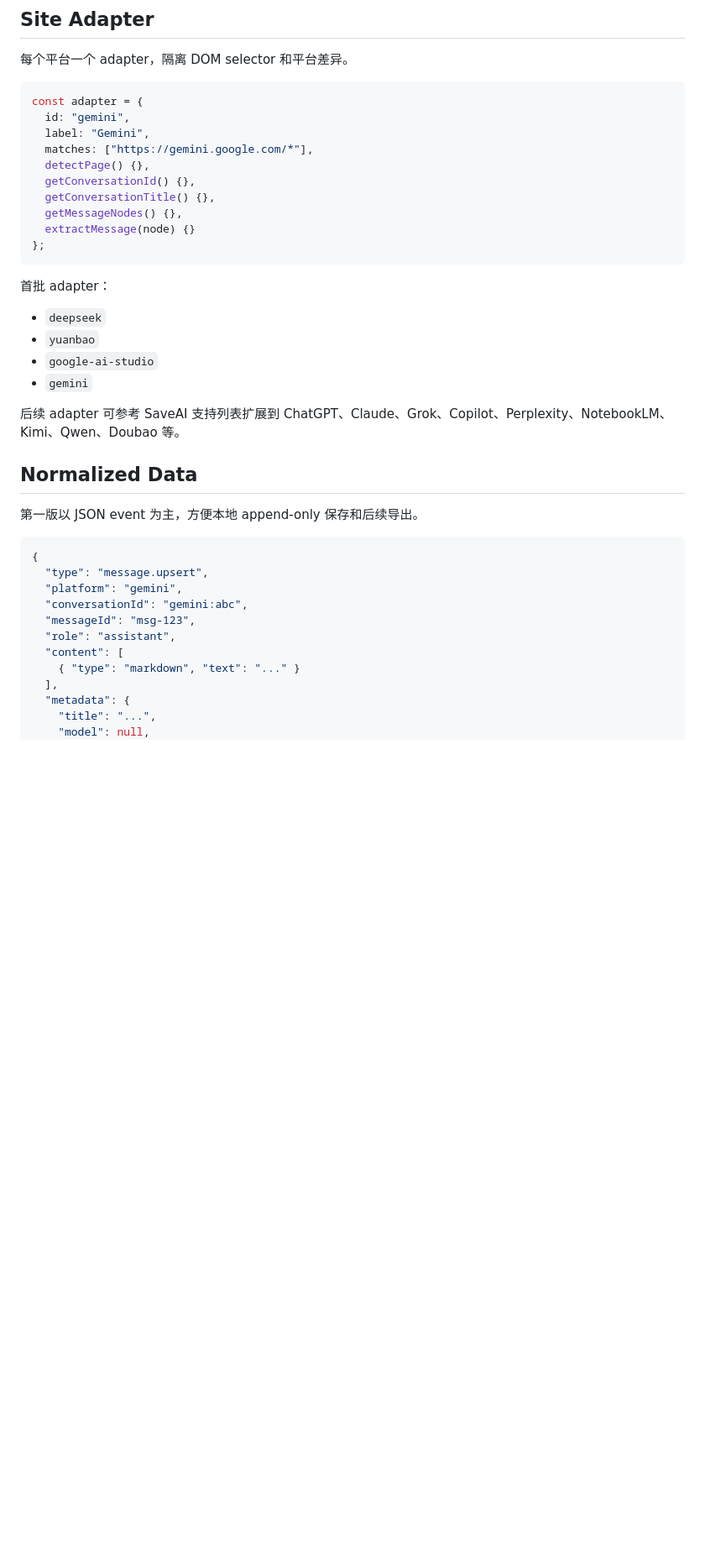
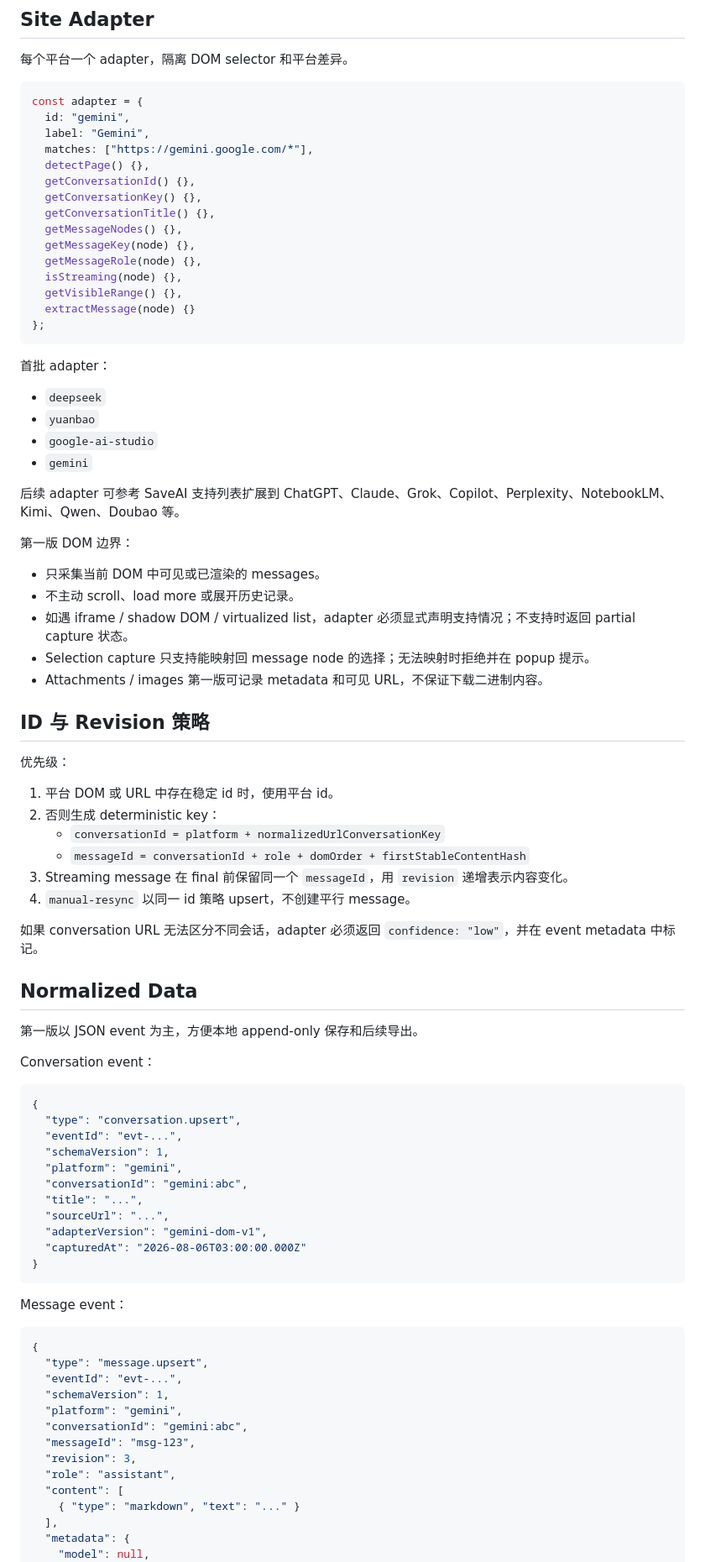
Before and after one commit to linyh1993/my-chrome-extions, a Markdown page: ai-chat-archive/docs/architecture-discussion.md, the part around one of its changes. Shown at 84% size. Drawn GitHub-style; blank space fills up the shorter version.

Commit message:
Harden ai chat archive architecture

````diff
--- a/ai-chat-archive/docs/architecture-discussion.md
+++ b/ai-chat-archive/docs/architecture-discussion.md
@@ -69,8 +94,13 @@ const adapter = {
   matches: ["https://gemini.google.com/*"],
   detectPage() {},
   getConversationId() {},
+  getConversationKey() {},
   getConversationTitle() {},
   getMessageNodes() {},
+  getMessageKey(node) {},
+  getMessageRole(node) {},
+  isStreaming(node) {},
+  getVisibleRange() {},
   extractMessage(node) {}
 };
 ```
@@ -84,21 +114,62 @@ const adapter = {
 
 后续 adapter 可参考 SaveAI 支持列表扩展到 ChatGPT、Claude、Grok、Copilot、Perplexity、NotebookLM、Kimi、Qwen、Doubao 等。
 
+第一版 DOM 边界：
+
+- 只采集当前 DOM 中可见或已渲染的 messages。
+- 不主动 scroll、load more 或展开历史记录。
+- 如遇 iframe / shadow DOM / virtualized list，adapter 必须显式声明支持情况；不支持时返回 partial capture 状态。
+- Selection capture 只支持能映射回 message node 的选择；无法映射时拒绝并在 popup 提示。
+- Attachments / images 第一版可记录 metadata 和可见 URL，不保证下载二进制内容。
+
+## ID 与 Revision 策略
+
+优先级：
+
+1. 平台 DOM 或 URL 中存在稳定 id 时，使用平台 id。
+2. 否则生成 deterministic key：
+   - `conversationId = platform + normalizedUrlConversationKey`
+   - `messageId = conversationId + role + domOrder + firstStableContentHash`
+3. Streaming message 在 final 前保留同一个 `messageId`，用 `revision` 递增表示内容变化。
+4. `manual-resync` 以同一 id 策略 upsert，不创建平行 message。
+
+如果 conversation URL 无法区分不同会话，adapter 必须返回 `confidence: "low"`，并在 event metadata 中标记。
+
 ## Normalized Data
 
 第一版以 JSON event 为主，方便本地 append-only 保存和后续导出。
 
+Conversation event：
+
+```json
+{
+  "type": "conversation.upsert",
+  "eventId": "evt-...",
+  "schemaVersion": 1,
+  "platform": "gemini",
+  "conversationId": "gemini:abc",
+  "title": "...",
+  "sourceUrl": "...",
+  "adapterVersion": "gemini-dom-v1",
+  "capturedAt": "2026-08-06T03:00:00.000Z"
+}
+```
+
+Message event：
+
 ```json
 {
   "type": "message.upsert",
+  "eventId": "evt-...",
+  "schemaVersion": 1,
   "platform": "gemini",
   "conversationId": "gemini:abc",
   "messageId": "msg-123",
+  "revision": 3,
   "role": "assistant",
   "content": [
     { "type": "markdown", "text": "..." }
   ],
   "metadata": {
-    "title": "...",
     "model": null,
     "sourceUrl": "...",
````
Also changed, not shown: other parts of ai-chat-archive/docs/architecture-discussion.md (+58 -9 lines), memory/2026-08-06.md (+23 -0 lines).
